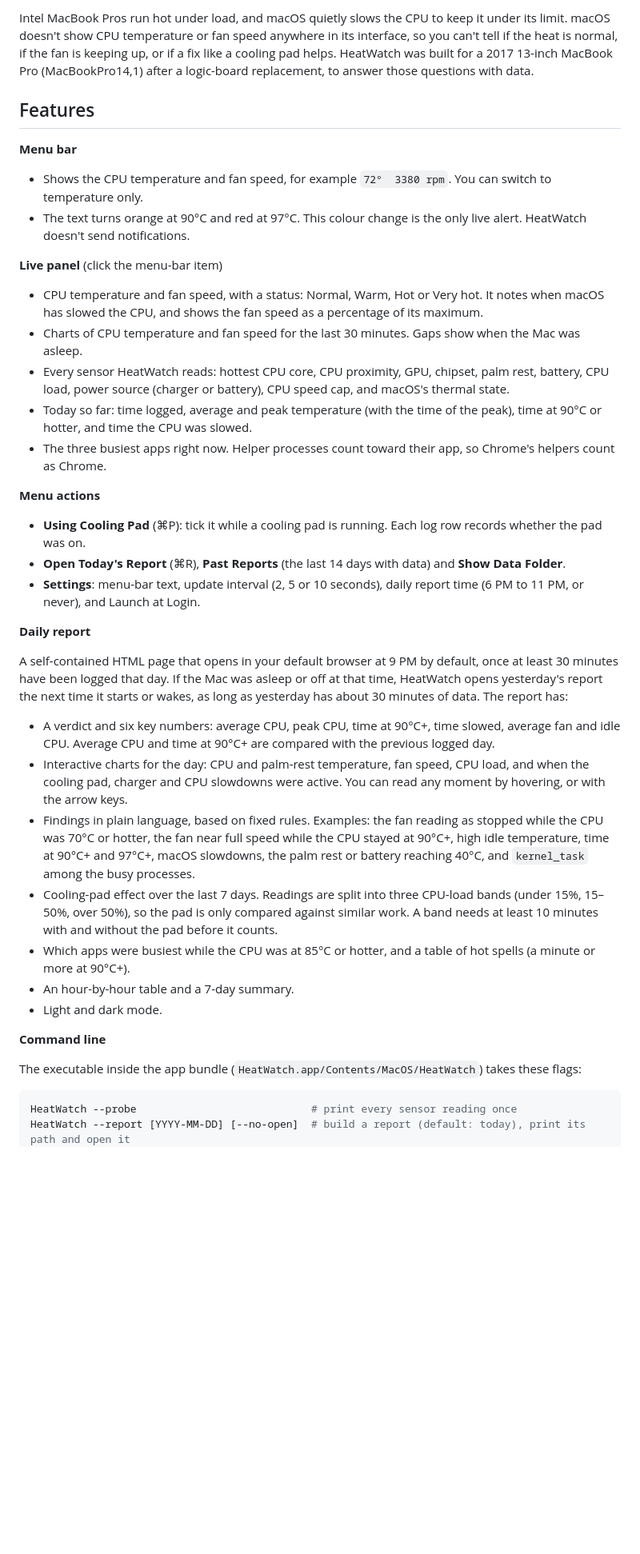
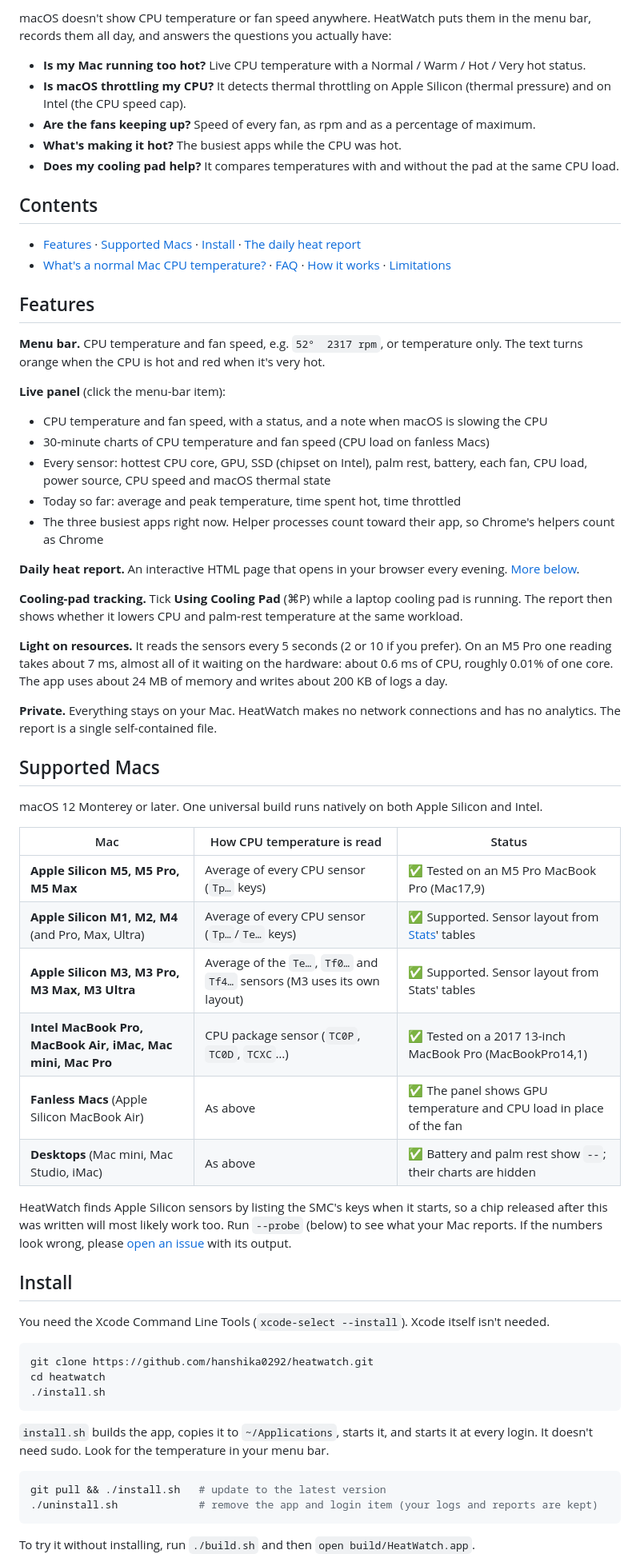
Before and after one commit to hanshika0292/heatwatch, a Markdown page: README.md, the part around one of its changes. Shown at 80% size. GitHub-like rendering; blank space fills up the shorter version.

````diff
--- a/README.md
+++ b/README.md
@@ -6,43 +11,68 @@ A macOS menu-bar app that shows CPU temperature and fan speed on an Intel MacBoo
 
-Intel MacBook Pros run hot under load, and macOS quietly slows the CPU to keep it under its limit. macOS doesn't show CPU temperature or fan speed anywhere in its interface, so you can't tell if the heat is normal, if the fan is keeping up, or if a fix like a cooling pad helps. HeatWatch was built for a 2017 13-inch MacBook Pro (MacBookPro14,1) after a logic-board replacement, to answer those questions with data.
+macOS doesn't show CPU temperature or fan speed anywhere. HeatWatch puts them in the menu bar, records them all day, and answers the questions you actually have:
+
+- **Is my Mac running too hot?** Live CPU temperature with a Normal / Warm / Hot / Very hot status.
+- **Is macOS throttling my CPU?** It detects thermal throttling on Apple Silicon (thermal pressure) and on Intel (the CPU speed cap).
+- **Are the fans keeping up?** Speed of every fan, as rpm and as a percentage of maximum.
+- **What's making it hot?** The busiest apps while the CPU was hot.
+- **Does my cooling pad help?** It compares temperatures with and without the pad at the same CPU load.
+
+## Contents
+
+- [Features](#features) · [Supported Macs](#supported-macs) · [Install](#install) · [The daily heat report](#the-daily-heat-report)
+- [What's a normal Mac CPU temperature?](#whats-a-normal-mac-cpu-temperature) · [FAQ](#faq) · [How it works](#how-it-works) · [Limitations](#limitations)
 
 ## Features
 
-**Menu bar**
+**Menu bar.** CPU temperature and fan speed, e.g. `52°  2317 rpm`, or temperature only. The text turns orange when the CPU is hot and red when it's very hot.
 
-- Shows the CPU temperature and fan speed, for example `72°  3380 rpm`. You can switch to temperature only.
-- The text turns orange at 90°C and red at 97°C. This colour change is the only live alert. HeatWatch doesn't send notifications.
+**Live panel** (click the menu-bar item):
 
-**Live panel** (click the menu-bar item)
+- CPU temperature and fan speed, with a status, and a note when macOS is slowing the CPU
+- 30-minute charts of CPU temperature and fan speed (CPU load on fanless Macs)
+- Every sensor: hottest CPU core, GPU, SSD (chipset on Intel), palm rest, battery, each fan, CPU load, power source, CPU speed and macOS thermal state
+- Today so far: average and peak temperature, time spent hot, time throttled
+- The three busiest apps right now. Helper processes count toward their app, so Chrome's helpers count as Chrome
 
-- CPU temperature and fan speed, with a status: Normal, Warm, Hot or Very hot. It notes when macOS has slowed the CPU, and shows the fan speed as a percentage of its maximum.
-- Charts of CPU temperature and fan speed for the last 30 minutes. Gaps show when the Mac was asleep.
-- Every sensor HeatWatch reads: hottest CPU core, CPU proximity, GPU, chipset, palm rest, battery, CPU load, power source (charger or battery), CPU speed cap, and macOS's thermal state.
-- Today so far: time logged, average and peak temperature (with the time of the peak), time at 90°C or hotter, and time the CPU was slowed.
-- The three busiest apps right now. Helper processes count toward their app, so Chrome's helpers count as Chrome.
+**Daily heat report.** An interactive HTML page that opens in your browser every evening. [More below](#the-daily-heat-report).
 
-**Menu actions**
+**Cooling-pad tracking.** Tick **Using Cooling Pad** (⌘P) while a laptop cooling pad is running. The report then shows whether it lowers CPU and palm-rest temperature at the same workload.
 
-- **Using Cooling Pad** (⌘P): tick it while a cooling pad is running. Each log row records whether the pad was on.
-- **Open Today's Report** (⌘R), **Past Reports** (the last 14 days with data) and **Show Data Folder**.
-- **Settings**: menu-bar text, update interval (2, 5 or 10 seconds), daily report time (6 PM to 11 PM, or never), and Launch at Login.
+**Light on resources.** It reads the sensors every 5 seconds (2 or 10 if you prefer). On an M5 Pro one reading takes about 7 ms, almost all of it waiting on the hardware: about 0.6 ms of CPU, roughly 0.01% of one core. The app uses about 24 MB of memory and writes about 200 KB of logs a day.
 
-**Daily report**
+**Private.** Everything stays on your Mac. HeatWatch makes no network connections and has no analytics. The report is a single self-contained file.
 
-A self-contained HTML page that opens in your default browser at 9 PM by default, once at least 30 minutes have been logged that day. If the Mac was asleep or off at that time, HeatWatch opens yesterday's report the next time it starts or wakes, as long as yesterday has about 30 minutes of data. The report has:
+## Supported Macs
 
-- A verdict and six key numbers: average CPU, peak CPU, time at 90°C+, time slowed, average fan and idle CPU. Average CPU and time at 90°C+ are compared with the previous logged day.
-- Interactive charts for the day: CPU and palm-rest temperature, fan speed, CPU load, and when the cooling pad, charger and CPU slowdowns were active. You can read any moment by hovering, or with the arrow keys.
-- Findings in plain language, based on fixed rules. Examples: the fan reading as stopped while the CPU was 70°C or hotter, the fan near full speed while the CPU stayed at 90°C+, high idle temperature, time at 90°C+ and 97°C+, macOS slowdowns, the palm rest or battery reaching 40°C, and `kernel_task` among the busy processes.
-- Cooling-pad effect over the last 7 days. Readings are split into three CPU-load bands (under 15%, 15–50%, over 50%), so the pad is only compared against similar work. A band needs at least 10 minutes with and without the pad before it counts.
-- Which apps were busiest while the CPU was at 85°C or hotter, and a table of hot spells (a minute or more at 90°C+).
-- An hour-by-hour table and a 7-day summary.
-- Light and dark mode.
+macOS 12 Monterey or later. One universal build runs natively on both Apple Silicon and Intel.
 
-**Command line**
+| Mac | How CPU temperature is read | Status |
+|---|---|---|
+| **Apple Silicon M5, M5 Pro, M5 Max** | Average of every CPU sensor (`Tp…` keys) | ✅ Tested on an M5 Pro MacBook Pro (Mac17,9) |
+| **Apple Silicon M1, M2, M4** (and Pro, Max, Ultra) | Average of every CPU sensor (`Tp…`/`Te…` keys) | ✅ Supported. Sensor layout from [Stats](https://github.com/exelban/stats)' tables |
+| **Apple Silicon M3, M3 Pro, M3 Max, M3 Ultra** | Average of the `Te…`, `Tf0…` and `Tf4…` sensors (M3 uses its own layout) | ✅ Supported. Sensor layout from Stats' tables |
+| **Intel MacBook Pro, MacBook Air, iMac, Mac mini, Mac Pro** | CPU package sensor (`TC0P`, `TC0D`, `TCXC`…) | ✅ Tested on a 2017 13-inch MacBook Pro (MacBookPro14,1) |
+| **Fanless Macs** (Apple Silicon MacBook Air) | As above | ✅ The panel shows GPU temperature and CPU load in place of the fan |
+| **Desktops** (Mac mini, Mac Studio, iMac) | As above | ✅ Battery and palm rest show `--`; their charts are hidden |
 
-The executable inside the app bundle (`HeatWatch.app/Contents/MacOS/HeatWatch`) takes these flags:
+HeatWatch finds Apple Silicon sensors by listing the SMC's keys when it starts, so a chip released after this was written will most likely work too. Run `--probe` (below) to see what your Mac reports. If the numbers look wrong, please [open an issue](https://github.com/hanshika0292/heatwatch/issues) with its output.
+
+## Install
+
+You need the Xcode Command Line Tools (`xcode-select --install`). Xcode itself isn't needed.
 
 ```bash
-HeatWatch --probe                            # print every sensor reading once
-HeatWatch --report [YYYY-MM-DD] [--no-open]  # build a report (default: today), print its path and open it
+git clone https://github.com/hanshika0292/heatwatch.git
+cd heatwatch
+./install.sh
+```
+
+`install.sh` builds the app, copies it to `~/Applications`, starts it, and starts it at every login. It doesn't need sudo. Look for the temperature in your menu bar.
+
+```bash
+git pull && ./install.sh   # update to the latest version
+./uninstall.sh             # remove the app and login item (your logs and reports are kept)
+```
+
+To try it without installing, run `./build.sh` and then `open build/HeatWatch.app`.
+
````
Also changed, not shown: other parts of README.md (+153 -125 lines), docs/panel-dark.png (added), docs/panel-light.png (added), docs/report.png (added), 10 other files.
